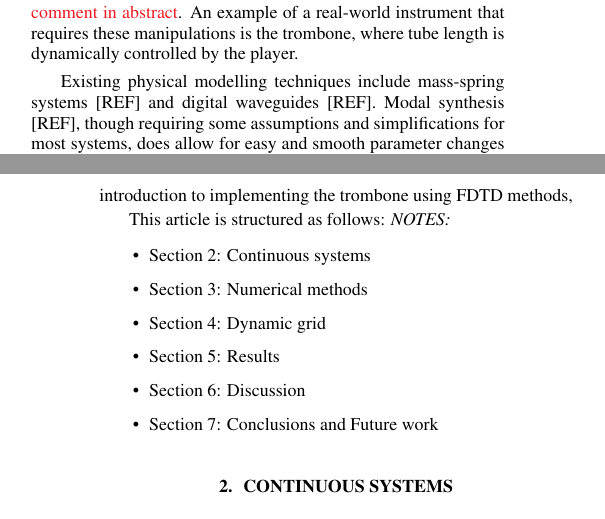
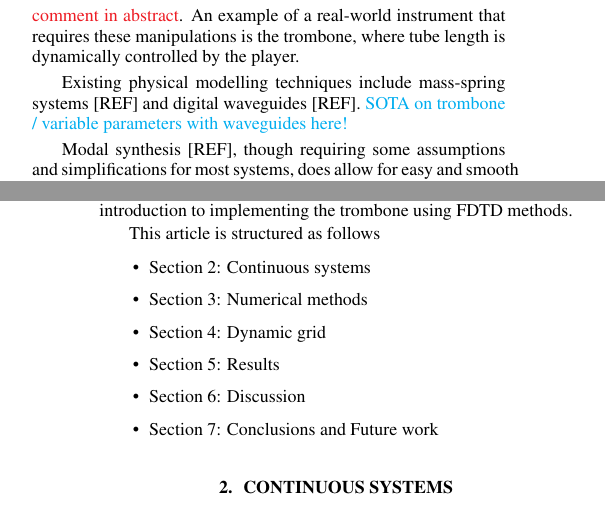
Before and after one commit to SilvinWillemsen/DAFx21-Dynamic-Grid, a LaTeX paper (DAFx20_Templates_LaTeX/DAFx21_Dynamic_Grid.tex, which reads DAFx20_Templates_LaTeX/sections/introduction.tex): two parts of the columns of pages 1 and 2 of 10, joined at a grey line, cut so that both start at the same text. Compiled offline with pdfLaTeX.

Commit message:
Overleaf before Stefania edits

```diff
--- a/DAFx20_Templates_LaTeX/sections/introduction.tex
+++ b/DAFx20_Templates_LaTeX/sections/introduction.tex
@@ -12,7 +12,11 @@ One of the incentives of simulating the physics of musical instruments rather th
 
 % This can be extended from musical instruments to rooms and acoustic simulation with variable shapes
 
-Existing physical modelling techniques include mass-spring systems [REF] and digital waveguides [REF]. Modal synthesis [REF], though requiring some assumptions and simplifications for most systems, does allow for easy and smooth parameter changes -- as seen in [REF] and [REF] -- and could thus be a good candidate for implementing the aforementioned manipulations. In the case of the trombone, and due to its non-homogenous geometry, there is no closed-form solution available and the modes would need to be calculated for every single slide configuration. Finite-difference time domain (FDTD) methods on the other hand, though generally more computationally expensive than other techniques, are more flexible and generalisable and do not need as many simplifications as modal synthesis does.\SBcomment[OK, I think reviewers may not like this at all. Particularly in the case of the trombone, where people like Perry Cook were doing things with variable delay lines (I think) a long time ago. if a waveguide person gets this for review, they will probably get annoyed. ] These methods subdivide continuous partial differential equations (PDEs) that describe the physics of the system at hand into a grid of discrete points in space and time.
+Existing physical modelling techniques include mass-spring systems [REF] and digital waveguides [REF]. \SWcomment[SOTA on trombone / variable parameters with waveguides here!]
+
+
+
+Modal synthesis [REF], though requiring some assumptions and simplifications for most systems, does allow for easy and smooth parameter changes -- as seen in [REF] and [REF] -- and could thus be a good candidate for implementing the aforementioned manipulations. In the case of the trombone, and due to its non-homogenous geometry, there is no closed-form solution available and the modes would need to be calculated for every single slide configuration. Finite-difference time domain (FDTD) methods on the other hand, though generally more computationally expensive than other techniques, are more flexible and generalisable and do not need as many simplifications as modal synthesis does.\SBcomment[OK, I think reviewers may not like this at all. Particularly in the case of the trombone, where people like Perry Cook were doing things with variable delay lines (I think) a long time ago. if a waveguide person gets this for review, they will probably get annoyed. ] These methods subdivide continuous partial differential equations (PDEs) that describe the physics of the system at hand into a grid of discrete points in space and time.
 %
 % Below, a brief introduction about grids and their relationship to stability is explained.
 %
@@ -20,10 +24,9 @@ Existing physical modelling techniques include mass-spring systems [REF] and dig
 The distance between two discrete points in space (the grid spacing) and the time step between two discrete moments in time are closely connected through a \textit{stability condition}. This condition dictates the maximum number of points allowed to describe system before it gets unstable and the simulation ``explodes''. The closer the grid spacing is to the stability condition, the higher the quality of the simulation. If the condition is satisfied with equality, the quality of the simulation is at a maximum. \SBcomment[OK, this whole argument above seems out of place at little. Plus there are no references, or an indication of what quality means. As in: reviewers probably will not grasp why this is an important problem to solve. I suggest removing. Better to focus attention here away from the detailed numerical details (like grid spacings and numerical stability conditions and stuff) as the reviewers will probably see these as just small technical details. The important thing is the dynamic behaviour...] \SWcomment[Yes, I completely agree, the introduction mainly consists of notes at this point, some that were left from when I started writing this paper long ago :)]
 Furthermore, the stability condition depends on the parameters of the model, such as material properties or size of the system, i.e., parameters that could be changed on the fly \SBcomment[As above].
 
-This article proposes a method to smoothly add and subtract points from a system in real time so that the stability condition is always satisfied with equality. This allows for a simulation where the parameters can be changed dynamically without running into either stability or quality issues. One can consider this work an introduction to implementing the trombone using FDTD methods,
+This article proposes a method to smoothly add and subtract points from a system in real time so that the stability condition is always satisfied with equality. This allows for a simulation where the parameters can be changed dynamically without running into either stability or quality issues. One can consider this work an introduction to implementing the trombone using FDTD methods.
 
-This article is structured as follows:
-\textit{NOTES:}
+This article is structured as follows
 \begin{itemize}
 % \item Section 2: Background on PDE $\rightarrow$ FDTD $\rightarrow$ stability conditions
 \item Section 2: Continuous systems
```
